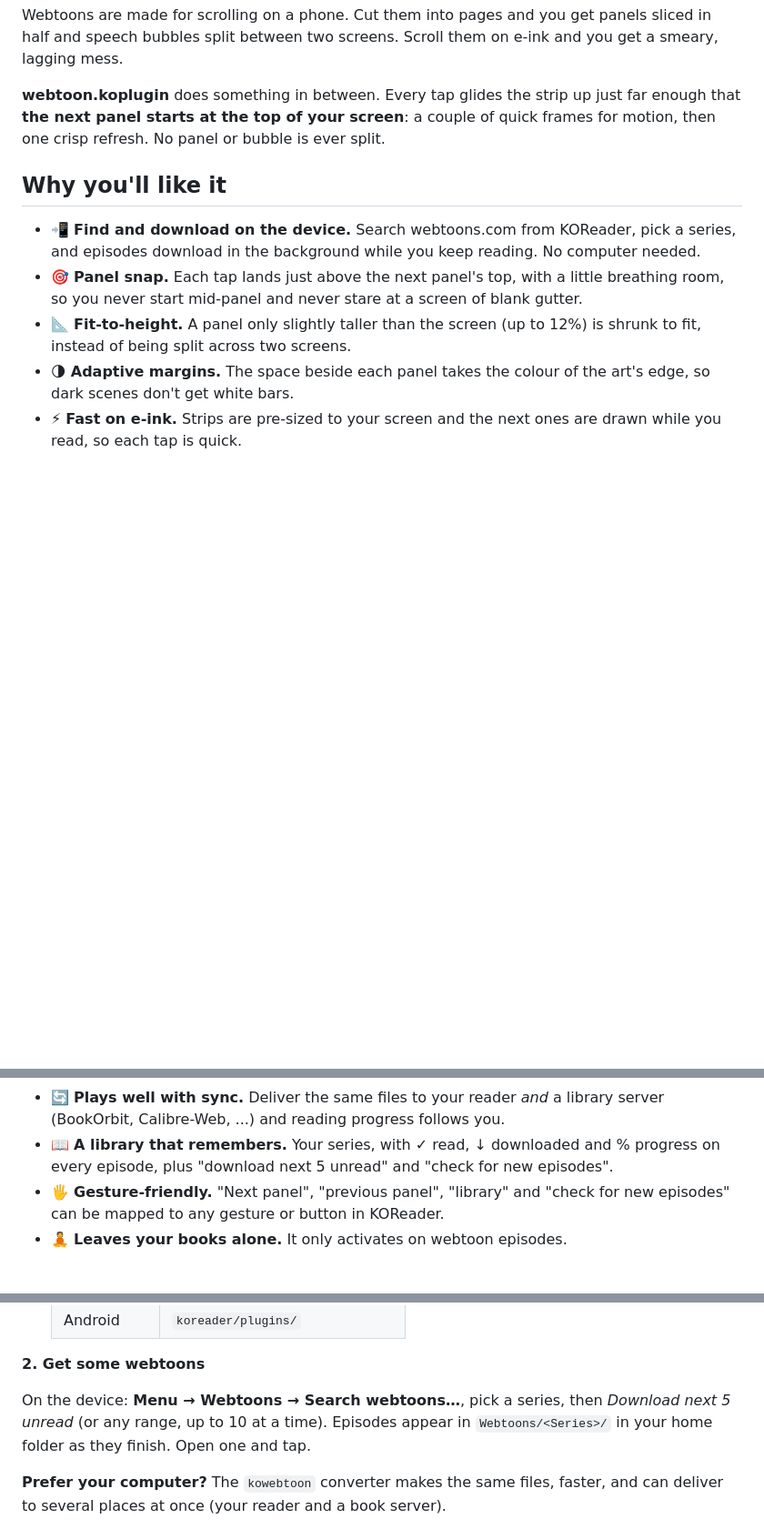
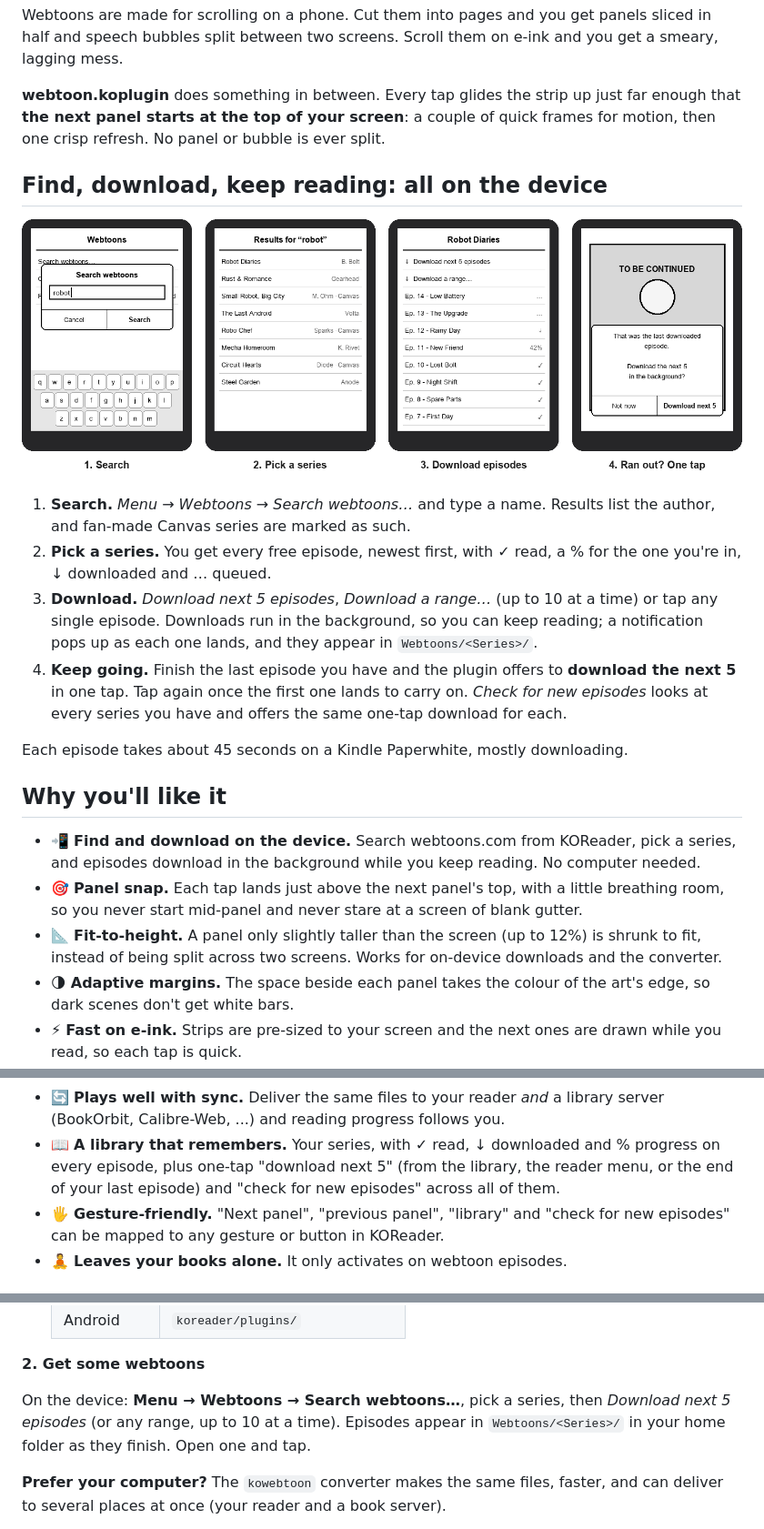
Before and after one commit to binoy-d/webtoon.koplugin, a Markdown page: README.md, 3 parts joined by grey strips. Shown at 91% size. Drawn GitHub-style; pictures changed too: docs/library.png (added); blank space fills up the shorter version.

Commit message:
On-device fit-to-height, one-tap 'download next 5', clearer check for new episodes
- Episodes downloaded on the device now shrink panels up to 12% too tall to fit one screen,
  like the converter. Only strips touching a fitted panel are re-encoded.
- At the end of the last downloaded episode, offer to download the next 5 in one tap.
  Also in the reader menu: 'Download next 5 of this series'.
- 'Check for new episodes' lists each series with new episodes and downloads the next 5 on
  tap, and reports network errors instead of saying you're caught up.
- 'Download next 5' continues after the newest downloaded episode.
- README: walkthrough of search and download, with a drawn screenshot strip.

```diff
--- a/README.md
+++ b/README.md
@@ -26,6 +26,25 @@ lagging mess.
 that **the next panel starts at the top of your screen**: a couple of quick frames for motion,
 then one crisp refresh. No panel or bubble is ever split.
 
+## Find, download, keep reading: all on the device
+
+<p align="center">
+  <img src="docs/library.png" alt="Four e-reader screens: searching for a webtoon, picking a series from the results, the series page with download buttons and per-episode read marks, and the one-tap 'Download next 5' prompt at the end of the last downloaded episode">
+</p>
+
+1. **Search.** *Menu → Webtoons → Search webtoons…* and type a name. Results list the author, and
+   fan-made Canvas series are marked as such.
+2. **Pick a series.** You get every free episode, newest first, with ✓ read, a % for the one
+   you're in, ↓ downloaded and … queued.
+3. **Download.** *Download next 5 episodes*, *Download a range…* (up to 10 at a time) or tap any
+   single episode. Downloads run in the background, so you can keep reading; a notification
+   pops up as each one lands, and they appear in `Webtoons/<Series>/`.
+4. **Keep going.** Finish the last episode you have and the plugin offers to **download the next
+   5** in one tap. Tap again once the first one lands to carry on. *Check for new episodes* looks
+   at every series you have and offers the same one-tap download for each.
+
+Each episode takes about 45 seconds on a Kindle Paperwhite, mostly downloading.
+
 ## Why you'll like it
 
 - 📲 **Find and download on the device.** Search webtoons.com from KOReader, pick a series, and
@@ -33,7 +52,7 @@ then one crisp refresh. No panel or bubble is ever split.
 - 🎯 **Panel snap.** Each tap lands just above the next panel's top, with a little breathing
   room, so you never start mid-panel and never stare at a screen of blank gutter.
 - 📐 **Fit-to-height.** A panel only slightly taller than the screen (up to 12%) is shrunk to fit,
-  instead of being split across two screens.
+  instead of being split across two screens. Works for on-device downloads and the converter.
 - 🌗 **Adaptive margins.** The space beside each panel takes the colour of the art's edge, so dark
   scenes don't get white bars.
 - ⚡ **Fast on e-ink.** Strips are pre-sized to your screen and the next ones are drawn while you
@@ -48,7 +67,8 @@ then one crisp refresh. No panel or bubble is ever split.
 - 🔄 **Plays well with sync.** Deliver the same files to your reader *and* a library server
   (BookOrbit, Calibre-Web, ...) and reading progress follows you.
 - 📖 **A library that remembers.** Your series, with ✓ read, ↓ downloaded and % progress on every
-  episode, plus "download next 5 unread" and "check for new episodes".
+  episode, plus one-tap "download next 5" (from the library, the reader menu, or the end of your
+  last episode) and "check for new episodes" across all of them.
 - 🖐️ **Gesture-friendly.** "Next panel", "previous panel", "library" and "check for new
   episodes" can be mapped to any gesture or button in KOReader.
 - 🧘 **Leaves your books alone.** It only activates on webtoon episodes.
@@ -72,7 +92,7 @@ then one crisp refresh. No panel or bubble is ever split.
 
 **2. Get some webtoons**
 
-On the device: **Menu → Webtoons → Search webtoons…**, pick a series, then *Download next 5 unread*
+On the device: **Menu → Webtoons → Search webtoons…**, pick a series, then *Download next 5 episodes*
 (or any range, up to 10 at a time). Episodes appear in `Webtoons/<Series>/` in your home folder as
 they finish. Open one and tap.
 
```
Also changed, not shown: other parts of README.md (+2 -1 lines), 6 other files.
